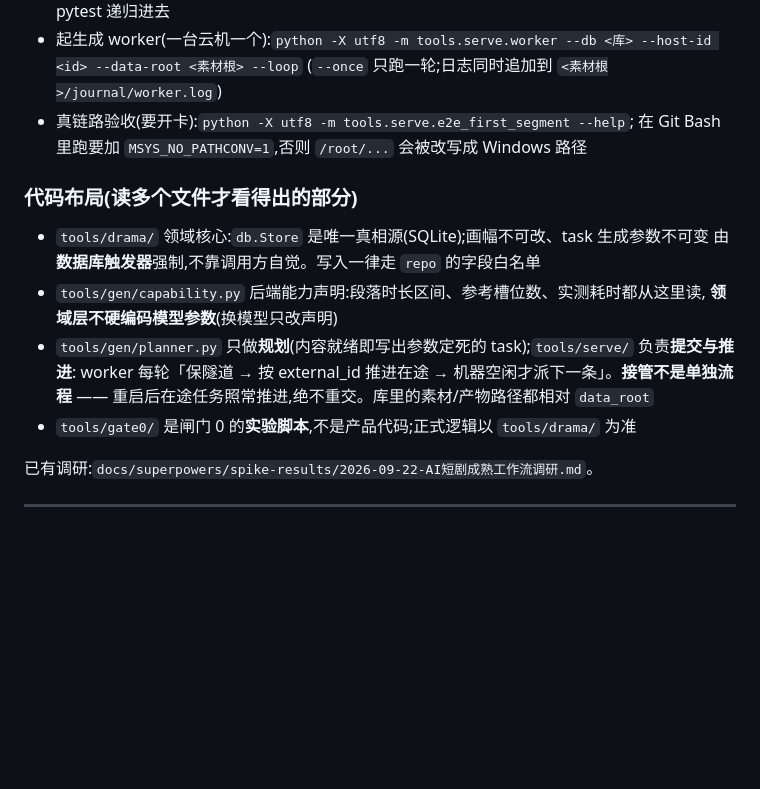
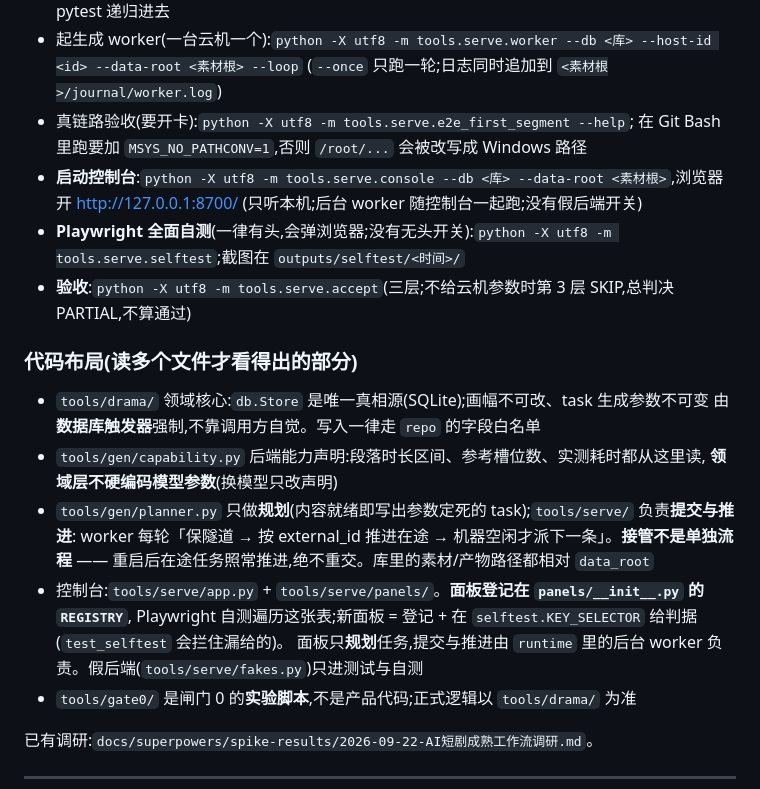
Before and after one commit to Jasonwky/ai-short-drama, a Markdown page: CLAUDE.md, the part around the change. GitHub-like rendering; blank space fills up the shorter version.

Commit message:
docs: document console commands; restore photorealistic style in design; mark P3 in roadmap
Co-Authored-By: Claude Opus 5.5 (1M context) <noreply@anthropic.com>

```diff
--- a/CLAUDE.md
+++ b/CLAUDE.md
@@ -30,6 +30,10 @@ This file provides guidance to Claude Code (claude.ai/code) when working with co
   (`--once` 只跑一轮;日志同时追加到 `<素材根>/journal/worker.log`)
 - 真链路验收(要开卡):`python -X utf8 -m tools.serve.e2e_first_segment --help`;
   在 Git Bash 里跑要加 `MSYS_NO_PATHCONV=1`,否则 `/root/...` 会被改写成 Windows 路径
+- **启动控制台**:`python -X utf8 -m tools.serve.console --db <库> --data-root <素材根>`,浏览器开 http://127.0.0.1:8700/
+  (只听本机;后台 worker 随控制台一起跑;没有假后端开关)
+- **Playwright 全面自测**(一律有头,会弹浏览器;没有无头开关):`python -X utf8 -m tools.serve.selftest`;截图在 `outputs/selftest/<时间>/`
+- **验收**:`python -X utf8 -m tools.serve.accept`(三层;不给云机参数时第 3 层 SKIP,总判决 PARTIAL,不算通过)
 
 ### 代码布局(读多个文件才看得出的部分)
 
@@ -40,6 +44,9 @@ This file provides guidance to Claude Code (claude.ai/code) when working with co
 - `tools/gen/planner.py` 只做**规划**(内容就绪即写出参数定死的 task);`tools/serve/` 负责**提交与推进**:
   worker 每轮「保隧道 → 按 external_id 推进在途 → 机器空闲才派下一条」。**接管不是单独流程** ——
   重启后在途任务照常推进,绝不重交。库里的素材/产物路径都相对 `data_root`
+- 控制台:`tools/serve/app.py` + `tools/serve/panels/`。**面板登记在 `panels/__init__.py` 的 `REGISTRY`**,
+  Playwright 自测遍历这张表;新面板 = 登记 + 在 `selftest.KEY_SELECTOR` 给判据(`test_selftest` 会拦住漏给的)。
+  面板只**规划**任务,提交与推进由 `runtime` 里的后台 worker 负责。假后端(`tools/serve/fakes.py`)只进测试与自测
 - `tools/gate0/` 是闸门 0 的**实验脚本**,不是产品代码;正式逻辑以 `tools/drama/` 为准
 
 已有调研:`docs/superpowers/spike-results/2026-09-22-AI短剧成熟工作流调研.md`。
```
Also changed, not shown: 2 other files.
